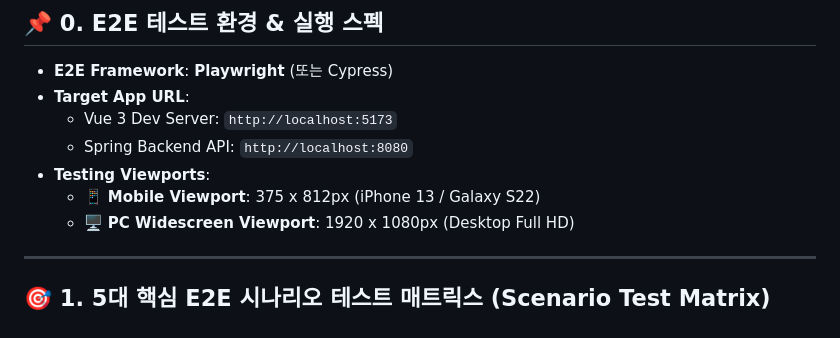
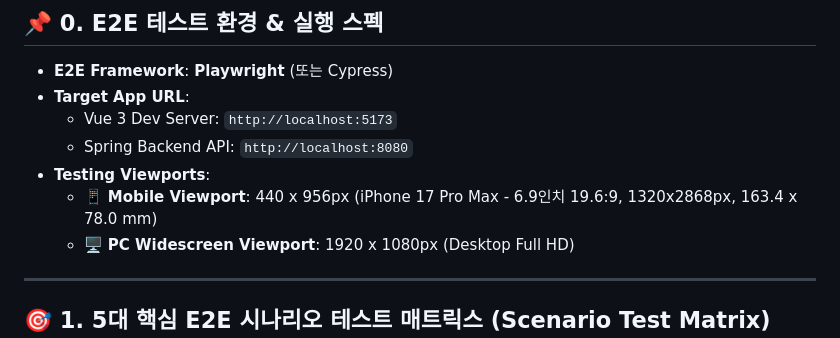
Before and after one commit to kb-7-29-1/kb, a Markdown page: .agents/e2e_test_guide.md, the part around the change. Rendered like a GitHub page.

```diff
--- a/.agents/e2e_test_guide.md
+++ b/.agents/e2e_test_guide.md
@@ -11,7 +11,7 @@
   - Vue 3 Dev Server: `http://localhost:5173`
   - Spring Backend API: `http://localhost:8080`
 - **Testing Viewports**:
-  - 📱 **Mobile Viewport**: 375 x 812px (iPhone 13 / Galaxy S22)
+  - 📱 **Mobile Viewport**: 440 x 956px (iPhone 17 Pro Max - 6.9인치 19.6:9, 1320x2868px, 163.4 x 78.0 mm)
   - 🖥️ **PC Widescreen Viewport**: 1920 x 1080px (Desktop Full HD)
 
 ---
```
Also changed, not shown: .agents/agent.md (+1 -1 lines), .agents/project_plan_prompt.md (+1 -1 lines).
